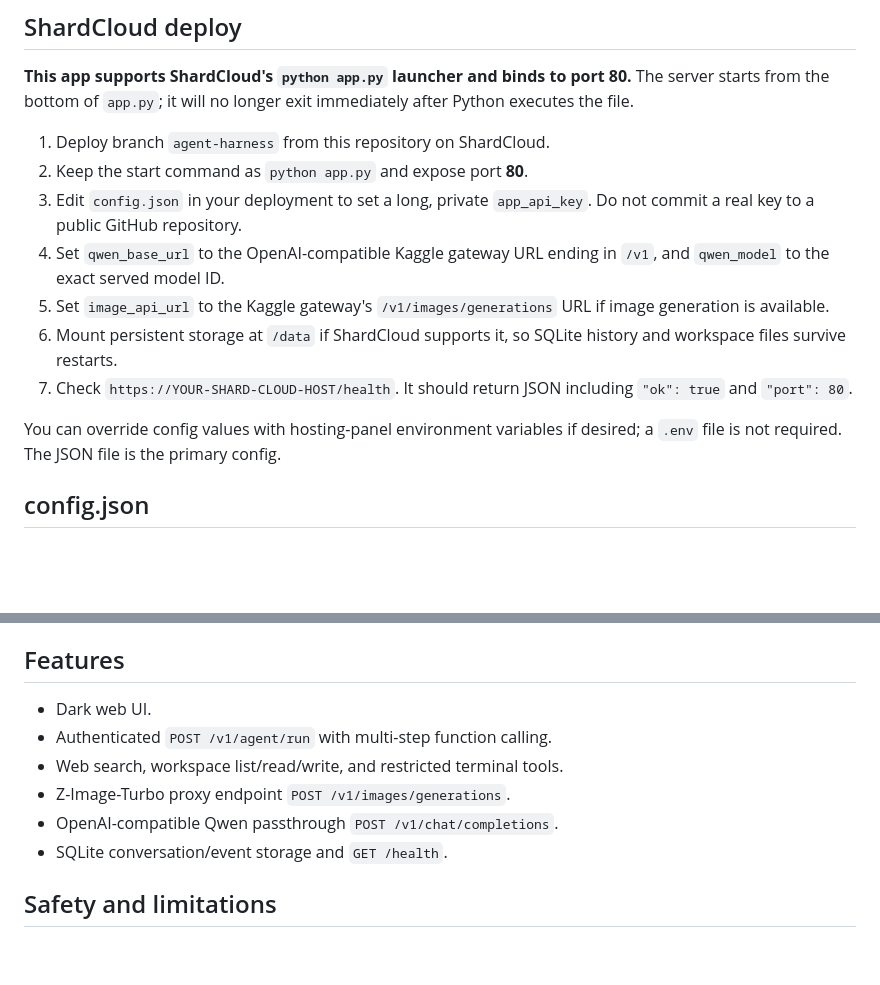
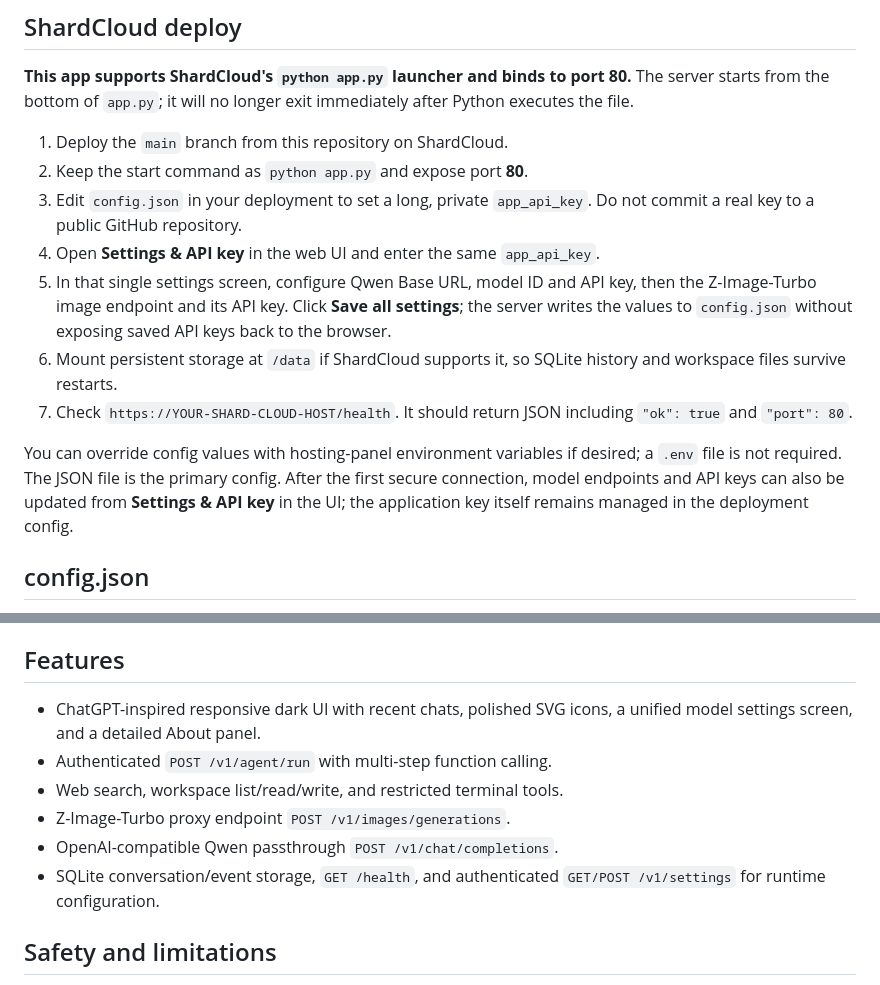
Before and after one commit to 0299jolgue/Jolgue-harness, a Markdown page: README.md, 2 parts joined by grey strips. Rendered like a GitHub page; blank space fills up the shorter version.

Commit message:
Document unified in-app model settings and main deployment

```diff
--- a/README.md
+++ b/README.md
@@ -6,15 +6,15 @@ A small agent workspace for a Qwen model and Z-Image-Turbo running on Kaggle, wi
 
 **This app supports ShardCloud's `python app.py` launcher and binds to port 80.** The server starts from the bottom of `app.py`; it will no longer exit immediately after Python executes the file.
 
-1. Deploy branch `agent-harness` from this repository on ShardCloud.
+1. Deploy the `main` branch from this repository on ShardCloud.
 2. Keep the start command as `python app.py` and expose port **80**.
 3. Edit `config.json` in your deployment to set a long, private `app_api_key`. Do not commit a real key to a public GitHub repository.
-4. Set `qwen_base_url` to the OpenAI-compatible Kaggle gateway URL ending in `/v1`, and `qwen_model` to the exact served model ID.
-5. Set `image_api_url` to the Kaggle gateway's `/v1/images/generations` URL if image generation is available.
+4. Open **Settings & API key** in the web UI and enter the same `app_api_key`.
+5. In that single settings screen, configure Qwen Base URL, model ID and API key, then the Z-Image-Turbo image endpoint and its API key. Click **Save all settings**; the server writes the values to `config.json` without exposing saved API keys back to the browser.
 6. Mount persistent storage at `/data` if ShardCloud supports it, so SQLite history and workspace files survive restarts.
 7. Check `https://YOUR-SHARD-CLOUD-HOST/health`. It should return JSON including `"ok": true` and `"port": 80`.
 
-You can override config values with hosting-panel environment variables if desired; a `.env` file is not required. The JSON file is the primary config.
+You can override config values with hosting-panel environment variables if desired; a `.env` file is not required. The JSON file is the primary config. After the first secure connection, model endpoints and API keys can also be updated from **Settings & API key** in the UI; the application key itself remains managed in the deployment config.
 
 ## config.json
 
@@ -39,12 +39,12 @@ Models are not bundled here. Kaggle sessions and temporary Cloudflare URLs can e
 
 ## Features
 
-- Dark web UI.
+- ChatGPT-inspired responsive dark UI with recent chats, polished SVG icons, a unified model settings screen, and a detailed About panel.
 - Authenticated `POST /v1/agent/run` with multi-step function calling.
 - Web search, workspace list/read/write, and restricted terminal tools.
 - Z-Image-Turbo proxy endpoint `POST /v1/images/generations`.
 - OpenAI-compatible Qwen passthrough `POST /v1/chat/completions`.
-- SQLite conversation/event storage and `GET /health`.
+- SQLite conversation/event storage, `GET /health`, and authenticated `GET/POST /v1/settings` for runtime configuration.
 
 ## Safety and limitations
 
```
